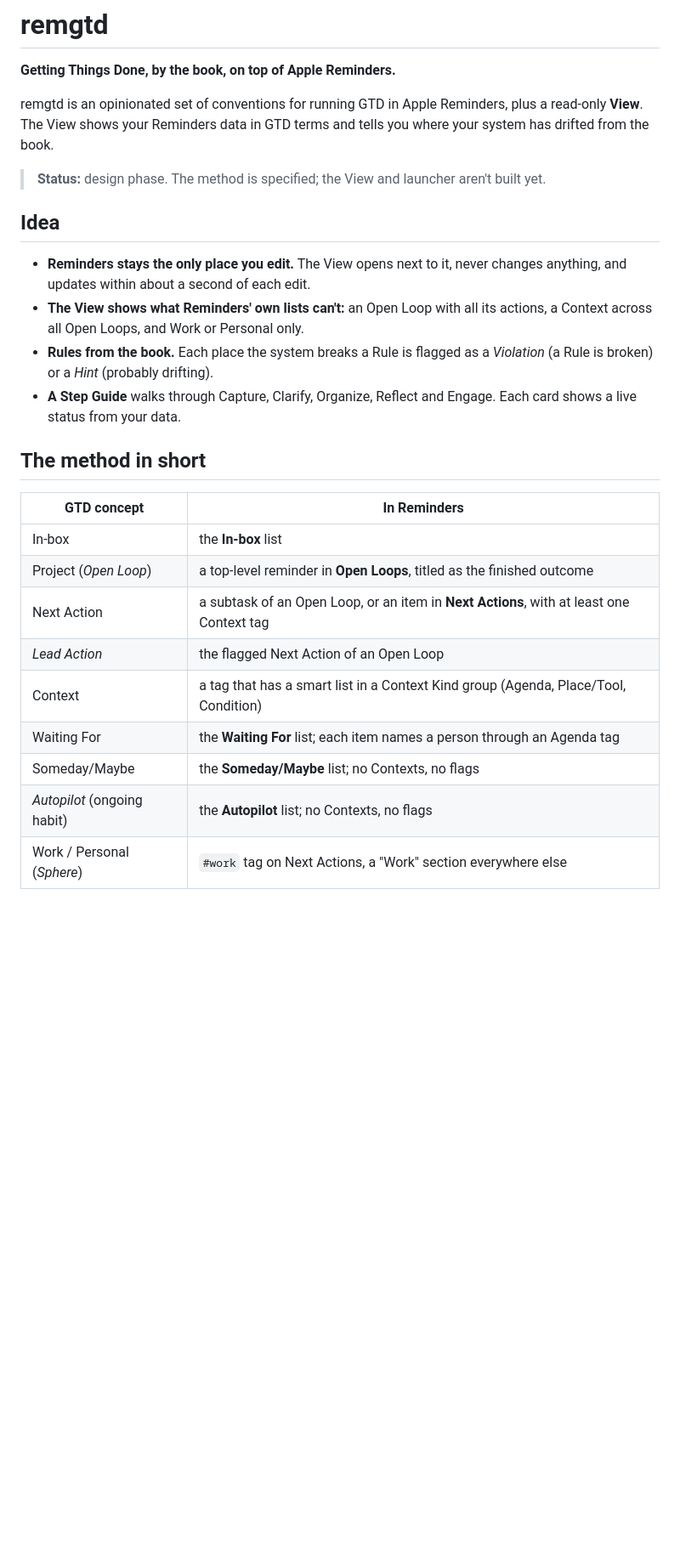
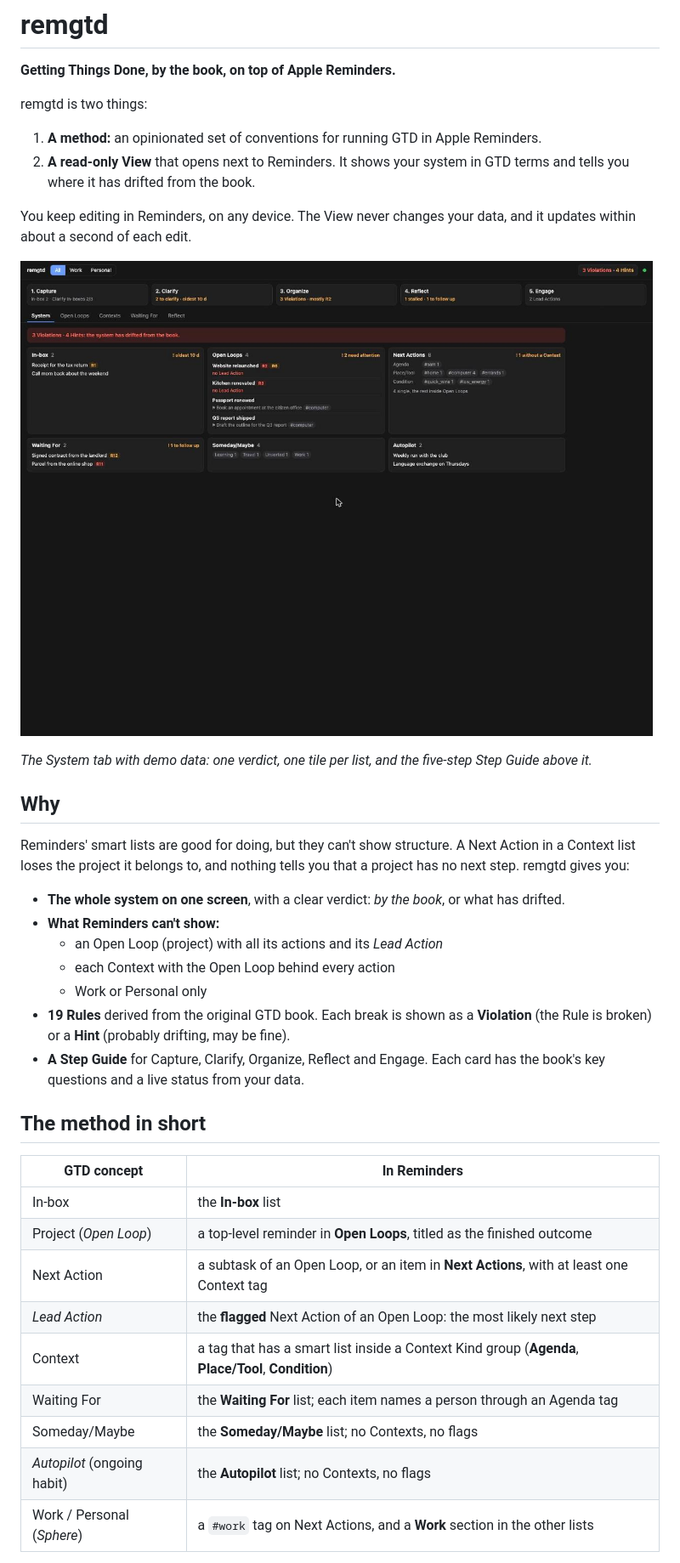
Before and after one commit to jonasrk/remgtd, a Markdown page: README.md, the part around one of its changes. Shown at 85% size. Rendered like a GitHub page; pictures changed too: docs/screenshot-demo.jpg (added); blank space fills up the shorter version.

```diff
--- a/README.md
+++ b/README.md
@@ -2,16 +2,28 @@
 
 **Getting Things Done, by the book, on top of Apple Reminders.**
 
-remgtd is an opinionated set of conventions for running GTD in Apple Reminders, plus a read-only **View**. The View shows your Reminders data in GTD terms and tells you where your system has drifted from the book.
+remgtd is two things:
 
-> **Status:** design phase. The method is specified; the View and launcher aren't built yet.
+1. **A method:** an opinionated set of conventions for running GTD in Apple Reminders.
+2. **A read-only View** that opens next to Reminders. It shows your system in GTD terms and tells you where it has drifted from the book.
 
-## Idea
+You keep editing in Reminders, on any device. The View never changes your data, and it updates within about a second of each edit.
 
-- **Reminders stays the only place you edit.** The View opens next to it, never changes anything, and updates within about a second of each edit.
-- **The View shows what Reminders' own lists can't:** an Open Loop with all its actions, a Context across all Open Loops, and Work or Personal only.
-- **Rules from the book.** Each place the system breaks a Rule is flagged as a *Violation* (a Rule is broken) or a *Hint* (probably drifting).
-- **A Step Guide** walks through Capture, Clarify, Organize, Reflect and Engage. Each card shows a live status from your data.
+![The remgtd View with demo data](docs/screenshot-demo.jpg)
+
+*The System tab with demo data: one verdict, one tile per list, and the five-step Step Guide above it.*
+
+## Why
+
+Reminders' smart lists are good for doing, but they can't show structure. A Next Action in a Context list loses the project it belongs to, and nothing tells you that a project has no next step. remgtd gives you:
+
+- **The whole system on one screen**, with a clear verdict: *by the book*, or what has drifted.
+- **What Reminders can't show:**
+  - an Open Loop (project) with all its actions and its *Lead Action*
+  - each Context with the Open Loop behind every action
+  - Work or Personal only
+- **19 Rules** derived from the original GTD book. Each break is shown as a **Violation** (the Rule is broken) or a **Hint** (probably drifting, may be fine).
+- **A Step Guide** for Capture, Clarify, Organize, Reflect and Engage. Each card has the book's key questions and a live status from your data.
 
 ## The method in short
 
@@ -20,10 +32,10 @@ remgtd is an opinionated set of conventions for running GTD in Apple Reminders,
 | In-box | the **In-box** list |
 | Project (*Open Loop*) | a top-level reminder in **Open Loops**, titled as the finished outcome |
 | Next Action | a subtask of an Open Loop, or an item in **Next Actions**, with at least one Context tag |
-| *Lead Action* | the flagged Next Action of an Open Loop |
-| Context | a tag that has a smart list in a Context Kind group (Agenda, Place/Tool, Condition) |
+| *Lead Action* | the **flagged** Next Action of an Open Loop: the most likely next step |
+| Context | a tag that has a smart list inside a Context Kind group (**Agenda**, **Place/Tool**, **Condition**) |
 | Waiting For | the **Waiting For** list; each item names a person through an Agenda tag |
 | Someday/Maybe | the **Someday/Maybe** list; no Contexts, no flags |
 | *Autopilot* (ongoing habit) | the **Autopilot** list; no Contexts, no flags |
-| Work / Personal (*Sphere*) | `#work` tag on Next Actions, a "Work" section everywhere else |
+| Work / Personal (*Sphere*) | a `#work` tag on Next Actions, and a **Work** section in the other lists |
 
```
Also changed, not shown: other parts of README.md (+94 -8 lines), docs/implementation-plan.md (+1 -1 lines), 3 other files.
